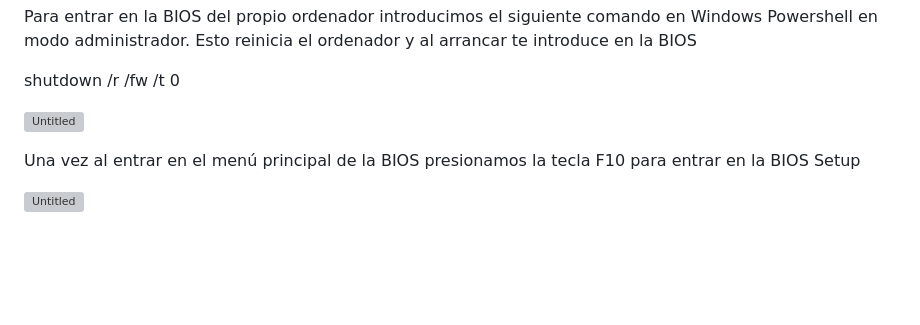
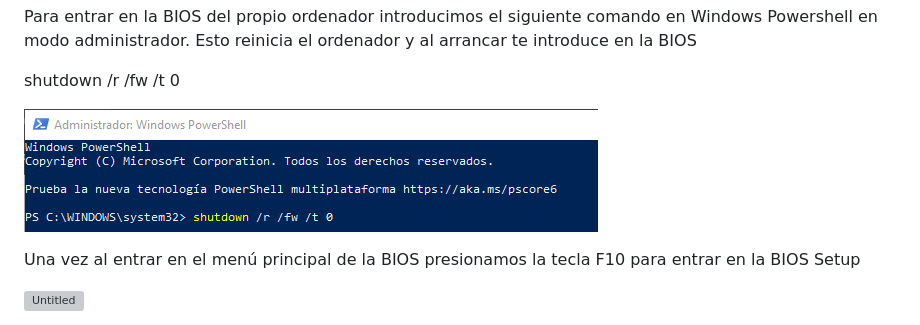
Before and after one commit to PabloPainceiras/Proyectos-Bastionado, a Markdown page: Arranque seguro BIOS.md, the part around the change. Drawn GitHub-style; blank space fills up the shorter version; grey boxes are pictures that could not be loaded.

```diff
--- a/Arranque seguro BIOS.md
+++ b/Arranque seguro BIOS.md
@@ -21,7 +21,7 @@ Para entrar en la BIOS del propio ordenador introducimos el siguiente comando en
 
 shutdown /r /fw /t 0
 
-![Untitled](imgbios/comandopng)
+![Untitled](imgbios/comando.png)
 
 Una vez al entrar en el menú principal de la BIOS presionamos la tecla F10 para entrar en la BIOS Setup
 
```
